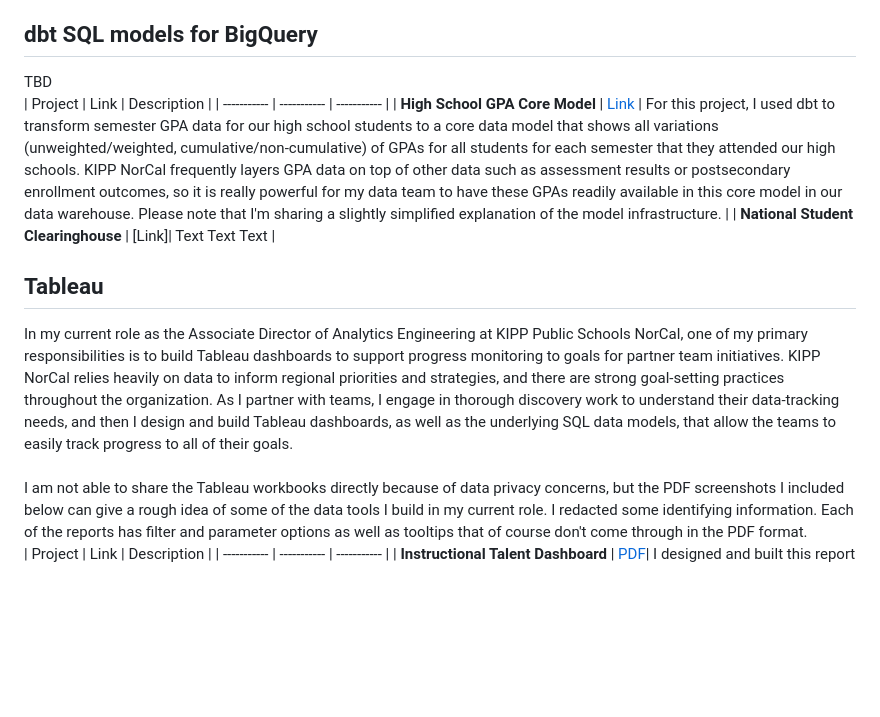
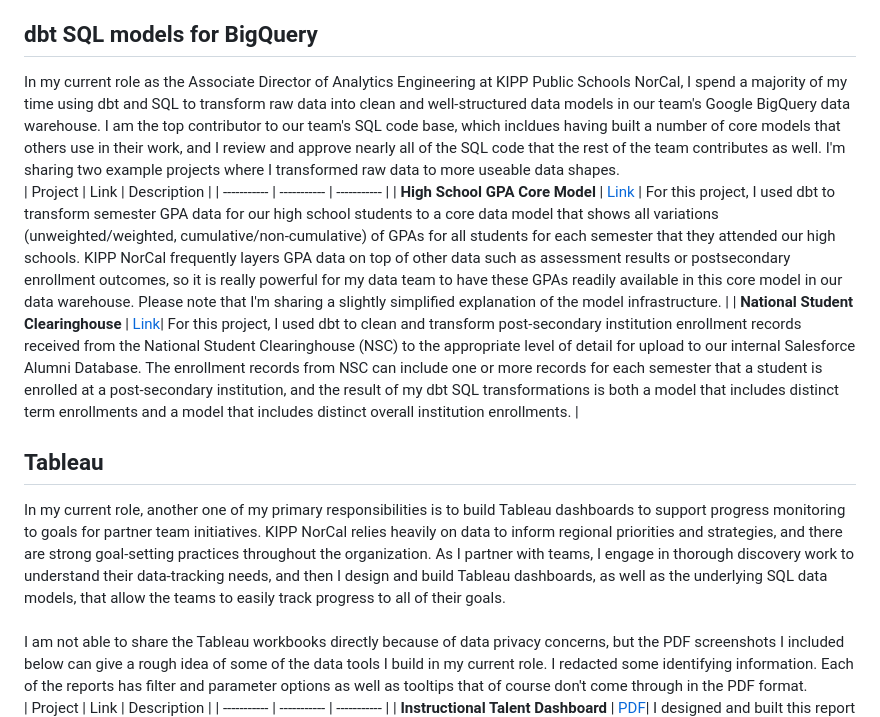
Before and after one commit to amarinovic/analytics-portfolio, a Markdown page: README.md, the part around the change. GitHub-like rendering; blank space fills up the shorter version.

Commit message:
dbt summary

```diff
--- a/README.md
+++ b/README.md
@@ -7,17 +7,17 @@
 3. [d3.js](#d3)
 
 ## dbt SQL models for BigQuery <a name='sql'></a>
-TBD
+In my current role as the Associate Director of Analytics Engineering at KIPP Public Schools NorCal, I spend a majority of my time using dbt and SQL to transform raw data into clean and well-structured data models in our team's Google BigQuery data warehouse. I am the top contributor to our team's SQL code base, which incldues having built a number of core models that others use in their work, and I review and approve nearly all of the SQL code that the rest of the team contributes as well. I'm sharing two example projects where I transformed raw data to more useable data shapes.
 <br>
 | Project | Link | Description |
 | ----------- | ----------- |  ----------- |
 | **High School GPA Core Model** | [Link](https://github.com/amarinovic/analytics-portfolio/tree/main/projects/gpas) | For this project, I used dbt to transform semester GPA data for our high school students to a core data model that shows all variations (unweighted/weighted, cumulative/non-cumulative) of GPAs for all students for each semester that they attended our high schools. KIPP NorCal frequently layers GPA data on top of other data such as assessment results or postsecondary enrollment outcomes, so it is really powerful for my data team to have these GPAs readily available in this core model in our data warehouse. Please note that I'm sharing a slightly simplified explanation of the model infrastructure. |
-| **National Student Clearinghouse** | [Link]| Text Text Text |
+| **National Student Clearinghouse** | [Link](https://github.com/amarinovic/analytics-portfolio/blob/main/projects/nsc)| For this project, I used dbt to clean and transform post-secondary institution enrollment records received from the National Student Clearinghouse (NSC) to the appropriate level of detail for upload to our internal Salesforce Alumni Database. The enrollment records from NSC can include one or more records for each semester that a student is enrolled at a post-secondary institution, and the result of my dbt SQL transformations is both a model that includes distinct term enrollments and a model that includes distinct overall institution enrollments. |
 
 
 
 ## Tableau <a name='tableau'></a>
-In my current role as the Associate Director of Analytics Engineering at KIPP Public Schools NorCal, one of my primary responsibilities is to build Tableau dashboards to support progress monitoring to goals for partner team initiatives. KIPP NorCal relies heavily on data to inform regional priorities and strategies, and there are strong goal-setting practices throughout the organization. As I partner with teams, I engage in thorough discovery work to understand their data-tracking needs, and then I design and build Tableau dashboards, as well as the underlying SQL data models, that allow the teams to easily track progress to all of their goals.
+In my current role, another one of my primary responsibilities is to build Tableau dashboards to support progress monitoring to goals for partner team initiatives. KIPP NorCal relies heavily on data to inform regional priorities and strategies, and there are strong goal-setting practices throughout the organization. As I partner with teams, I engage in thorough discovery work to understand their data-tracking needs, and then I design and build Tableau dashboards, as well as the underlying SQL data models, that allow the teams to easily track progress to all of their goals.
 <br><br>
 I am not able to share the Tableau workbooks directly because of data privacy concerns, but the PDF screenshots I included below can give a rough idea of some of the data tools I build in my current role. I redacted some identifying information. Each of the reports has filter and parameter options as well as tooltips that of course don't come through in the PDF format.
 <br>
```
